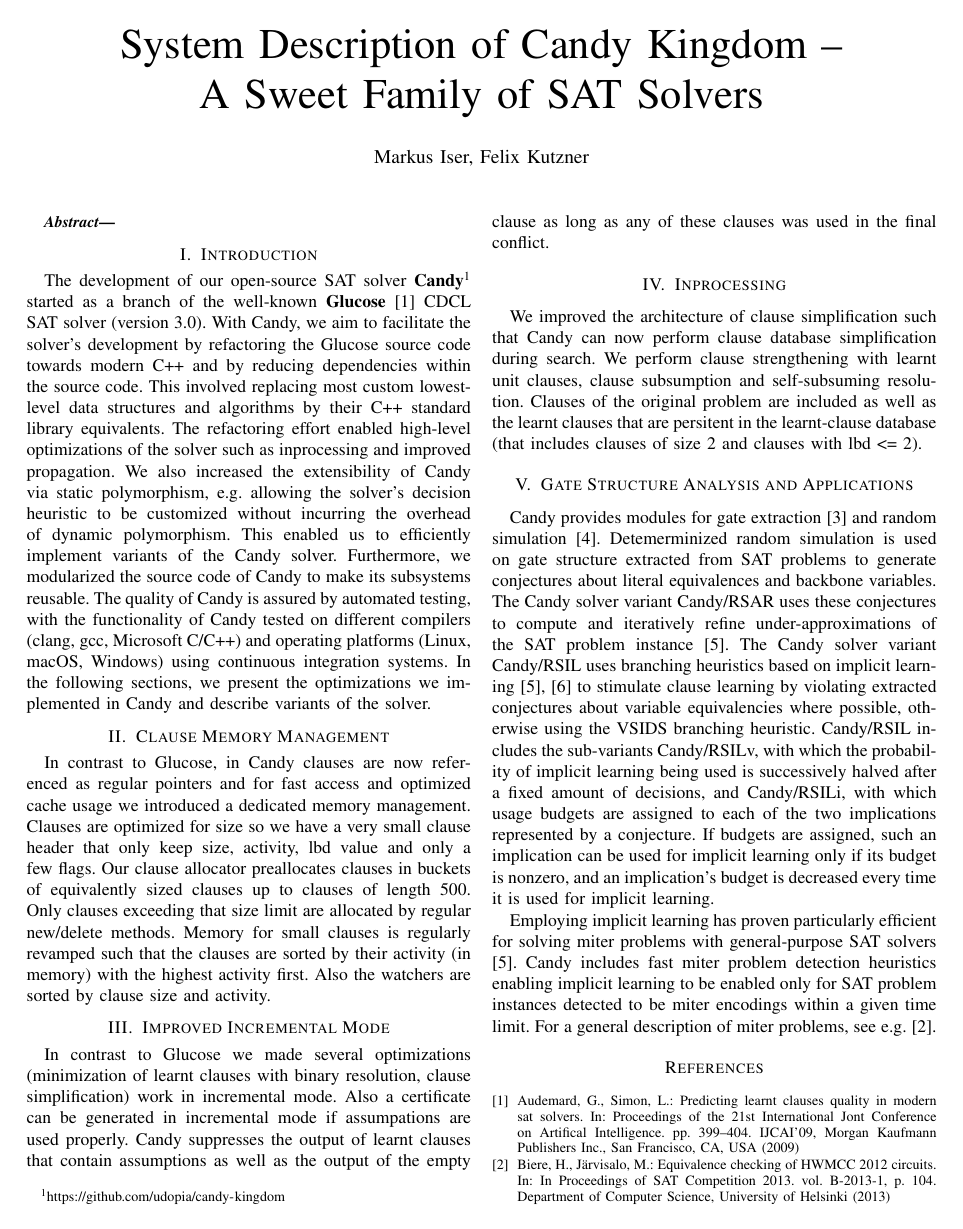
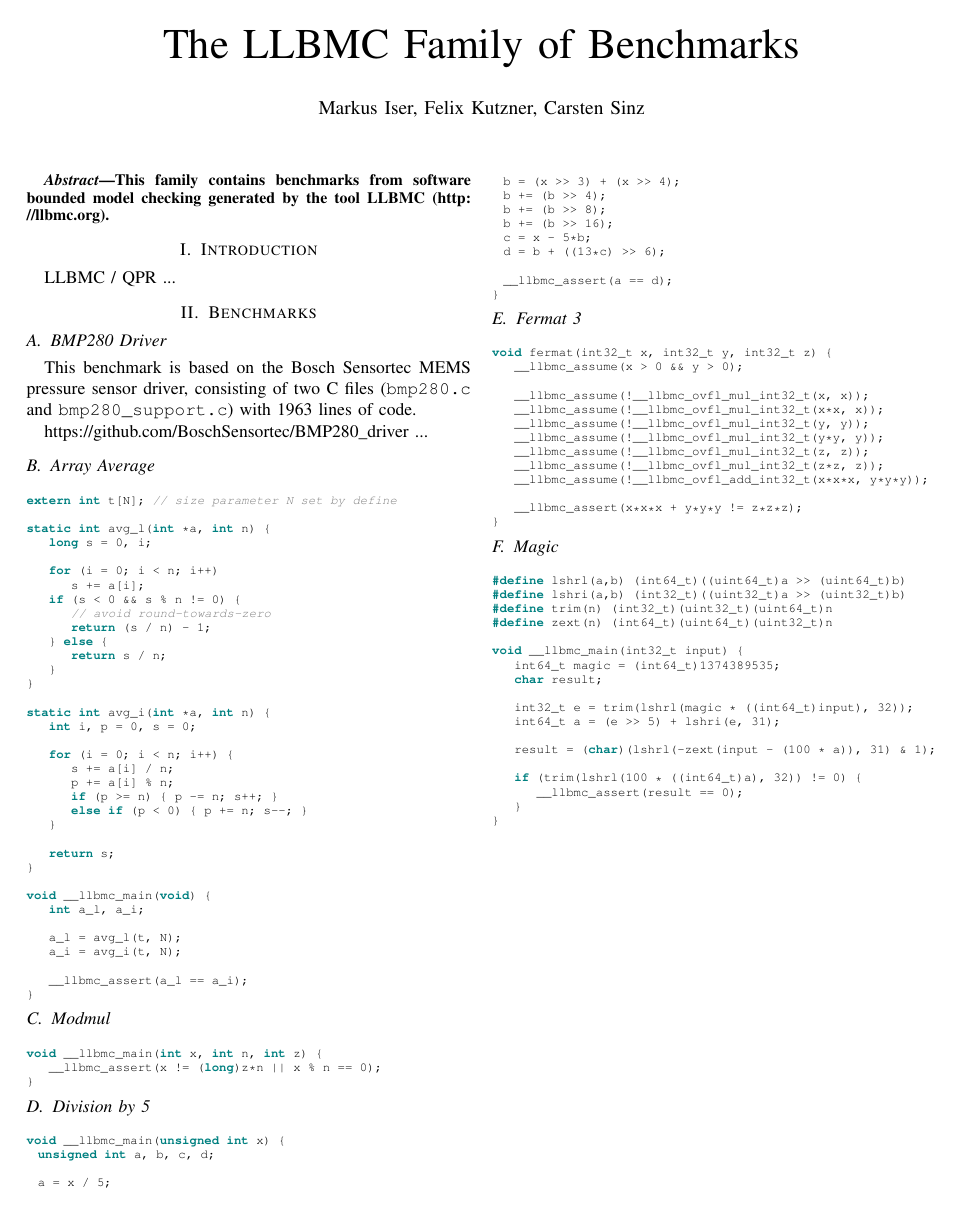
Before and after one commit to sat-clique/candy, a LaTeX paper (description/main.tex, which reads description/listings/array-avg.c, description/listings/div-by-5.c, description/listings/fermat.c): page 1 of 2 before the commit and the whole page after it. Compiled offline with pdfLaTeX; a missing font is replaced by an installed copy or a similar font; a LaTeX package or settings file that is missing is left out.

Commit message:
added listings for benchmark description

```diff
--- /dev/null
+++ b/description/listings/array-avg.c
@@ -0,0 +1,36 @@
+extern int t[N]; // size parameter N set by define
+
+static int avg_l(int *a, int n) {
+    long s = 0, i;
+
+    for (i = 0; i < n; i++)
+        s += a[i];
+    if (s < 0 && s % n != 0) {
+        // avoid round-towards-zero
+        return (s / n) - 1;
+    } else {
+        return s / n;
+    }
+}
+
+static int avg_i(int *a, int n) {
+    int i, p = 0, s = 0;
+
+    for (i = 0; i < n; i++) {
+        s += a[i] / n;
+        p += a[i] % n;
+        if (p >= n) { p -= n; s++; }
+        else if (p < 0) { p += n; s--; }
+    }
+
+    return s;
+}
+
+void __llbmc_main(void) {
+    int a_l, a_i;
+
+    a_l = avg_l(t, N);
+    a_i = avg_i(t, N);
+
+    __llbmc_assert(a_l == a_i);
+}
--- /dev/null
+++ b/description/listings/div-by-5.c
@@ -0,0 +1,14 @@
+void __llbmc_main(unsigned int x) {
+  unsigned int a, b, c, d;
+
+  a = x / 5;
+
+  b = (x >> 3) + (x >> 4);
+  b += (b >> 4);
+  b += (b >> 8);
+  b += (b >> 16);
+  c = x - 5*b;
+  d = b + ((13*c) >> 6);
+
+  __llbmc_assert(a == d);
+}
--- /dev/null
+++ b/description/listings/fermat.c
@@ -0,0 +1,13 @@
+void fermat(int32_t x, int32_t y, int32_t z) {
+	__llbmc_assume(x > 0 && y > 0);
+
+	__llbmc_assume(!__llbmc_ovfl_mul_int32_t(x, x));
+	__llbmc_assume(!__llbmc_ovfl_mul_int32_t(x*x, x));
+	__llbmc_assume(!__llbmc_ovfl_mul_int32_t(y, y));
+	__llbmc_assume(!__llbmc_ovfl_mul_int32_t(y*y, y));
+	__llbmc_assume(!__llbmc_ovfl_mul_int32_t(z, z));
+	__llbmc_assume(!__llbmc_ovfl_mul_int32_t(z*z, z));
+	__llbmc_assume(!__llbmc_ovfl_add_int32_t(x*x*x, y*y*y));
+
+	__llbmc_assert(x*x*x + y*y*y != z*z*z);
+}
--- /dev/null
+++ b/description/listings/magic.c
@@ -0,0 +1,18 @@
+#define lshrl(a,b) (int64_t)((uint64_t)a >> (uint64_t)b)
+#define lshri(a,b) (int32_t)((uint32_t)a >> (uint32_t)b)
+#define trim(n) (int32_t)(uint32_t)(uint64_t)n
+#define zext(n) (int64_t)(uint64_t)(uint32_t)n
+
+void __llbmc_main(int32_t input) {
+    int64_t magic = (int64_t)1374389535;
+    char result;
+
+    int32_t e = trim(lshrl(magic * ((int64_t)input), 32));
+    int64_t a = (e >> 5) + lshri(e, 31);
+
+    result = (char)(lshrl(-zext(input - (100 * a)), 31) & 1);
+
+    if (trim(lshrl(100 * ((int64_t)a), 32)) != 0) {
+        __llbmc_assert(result == 0);
+    }
+}
--- /dev/null
+++ b/description/listings/mod-test.c
@@ -0,0 +1,3 @@
+void __llbmc_main(int x, int n, int z) {
+    __llbmc_assert(x != (long)z*n || x % n == 0);
+}
--- a/description/main.tex
+++ b/description/main.tex
@@ -14,6 +14,7 @@
 \usepackage{csquotes}
 \usepackage[T1]{fontenc}
 \usepackage[utf8]{inputenc}
+\usepackage{listings}
 
 \usepackage{tikz}
 \usetikzlibrary{shapes,arrows,chains,matrix,fit,backgrounds,calc}
@@ -42,58 +43,74 @@
 \def\blfootnote{\gdef\@thefnmark{}\@footnotetext}
 \makeatother
 
-\title{System Description of Candy Kingdom --\\ A Sweet Family of SAT Solvers}
-\author{Markus Iser, Felix Kutzner}
-% TODO: add institute etc
-%\institute{
-%  Karlsruhe Institute of Technology (KIT), Germany\\
-%  \url{{markus.iser, felix.kutzner}@kit.edu}
-%}
+\title{The LLBMC Family of Benchmarks}
+\author{Markus Iser, Felix Kutzner, Carsten Sinz}
 
 \begin{document}
+
+\lstset{%
+    basicstyle=\ttfamily\scriptsize, %\small,
+    captionpos=b,
+    %backgroundcolor=\color{gray!10},%
+    escapeinside={@}{@},
+    aboveskip=7pt,
+    abovecaptionskip=3pt,
+    belowskip=3pt,
+    boxpos=c,
+    showspaces=false,
+    showtabs=false,
+    tabsize=4,
+    breaklines=true,
+    columns=flexible,
+    mathescape,
+    language=C,
+    keywordstyle=\color{teal}\bfseries,
+    stringstyle=\color{olive},
+    commentstyle=\color{gray}\itshape
+}
+
 
 \maketitle
 
 \begin{abstract}
-
+This family contains benchmarks from software bounded model checking
+generated by the tool LLBMC (\url{http://llbmc.org}).
 \end{abstract}
 
 \section{Introduction}
 
-The development of our open-source SAT solver \textbf{Candy}\footnote{\url{https://github.com/udopia/candy-kingdom}} started as a branch of the well-known \textbf{Glucose} \cite{Audemard:2009:Glucose} CDCL SAT solver (version 3.0).
-With Candy, we aim to facilitate the solver's development by refactoring the Glucose source code towards modern C++ and by reducing dependencies within the source code.
-This involved replacing most custom lowest-level data structures and algorithms by their C++ standard library equivalents.
-The refactoring effort enabled high-level optimizations of the solver such as inprocessing and improved propagation.
-We also increased the extensibility of Candy via static polymorphism, e.g. allowing the solver's decision heuristic to be customized without incurring the overhead of dynamic polymorphism. This enabled us to efficiently implement variants of the Candy solver.
-Furthermore, we modularized the source code of Candy to make its subsystems reusable.
-The quality of Candy is assured by automated testing, with the functionality of Candy tested on different compilers (clang, gcc, Microsoft C/C++) and operating platforms (Linux, macOS, Windows) using continuous integration systems.
-In the following sections, we present the optimizations we implemented in Candy and describe variants of the solver.
+LLBMC / QPR ...
 
-\section{Clause Memory Management}
-\label{sec:clauses}
+\section{Benchmarks}
 
-In contrast to Glucose, in Candy clauses are now referenced as regular pointers and for fast access and optimized cache usage we introduced a dedicated memory management. Clauses are optimized for size so we have a very small clause header that only keep size, activity, lbd value and only a few flags. Our clause allocator preallocates clauses in buckets of equivalently sized clauses up to clauses of length 500. Only clauses exceeding that size limit are allocated by regular new/delete methods. Memory for small clauses is regularly revamped such that the clauses are sorted by their activity (in memory) with the highest activity first. Also the watchers are sorted by clause size and activity.
+\subsection{BMP280 Driver}
 
-\section{Improved Incremental Mode}
+This benchmark is based on the Bosch Sensortec MEMS pressure sensor driver,
+consisting of two C files (\texttt{bmp280.c} and \texttt{bmp280\_support.c}) with 1963 lines of code.
 
-In contrast to Glucose we made several optimizations (minimization of learnt clauses with binary resolution, clause simplification) work in incremental mode. Also a certificate can be generated in incremental mode if assumpations are used properly. Candy suppresses the output of learnt clauses that contain assumptions as well as the output of the empty clause as long as any of these clauses was used in the final conflict.
+\url{https://github.com/BoschSensortec/BMP280_driver}
+...
 
-\section{Inprocessing}
+\subsection{Array Average}
 
-We improved the architecture of clause simplification such that Candy can now perform clause database simplification during search. We perform clause strengthening with learnt unit clauses, clause subsumption and self-subsuming resolution. Clauses of the original problem are included as well as the learnt clauses that are persitent in the learnt-clause database (that includes clauses of size 2 and clauses with lbd <= 2).
+\lstinputlisting{listings/array-avg.c}
 
-\section{Gate Structure Analysis and Applications}
+\subsection{Modmul}
 
-Candy provides modules for gate extraction \cite{Iser:2015:GateRecognition} and random simulation \cite{krohm1996use}.
-Detemerminized random simulation is used on gate structure extracted from SAT problems to generate conjectures about literal equivalences and backbone variables.
-The Candy solver variant Candy/RSAR uses these conjectures to compute and iteratively refine under-approximations of the SAT problem instance \cite{Kutzer:2016:Thesis}.
-The Candy solver variant Candy/RSIL uses branching heuristics based on implicit learning \cite{Kutzer:2016:Thesis,DBLP:journals/jucs/LuWCMH04} to stimulate clause learning by violating extracted conjectures about variable equivalencies where possible, otherwise using the VSIDS branching heuristic.
-Candy/RSIL includes the sub-variants Candy/RSILv, with which the probability of implicit learning being used is successively halved after a fixed amount of decisions, and Candy/RSILi, with which usage budgets are assigned to each of the two implications represented by a conjecture.
-If budgets are assigned, such an implication can be used for implicit learning only if its budget is nonzero, and an implication's budget is decreased every time it is used for implicit learning.
+\lstinputlisting{listings/mod-test.c}
 
-Employing implicit learning has proven particularly efficient for solving miter problems with general-purpose SAT solvers \cite{Kutzer:2016:Thesis}.
-Candy includes fast miter problem detection heuristics enabling implicit learning to be enabled only for SAT problem instances detected to be miter encodings within a given time limit.
-For a general description of miter problems, see e.g. \cite{hwmcc12Bench}.
+\subsection{Division by 5}
 
-\bibliographystyle{splncs03}
+\lstinputlisting{listings/div-by-5.c}
+
+\subsection{Fermat 3}
+
+\lstinputlisting{listings/fermat.c}
+
+\subsection{Magic}
+
+\lstinputlisting{listings/magic.c}
+
+
+%\bibliographystyle{splncs03}
 %\bibliographystyle{abbrv}
```
Also changed, not shown: description/main.tex (2 more changed lines).
